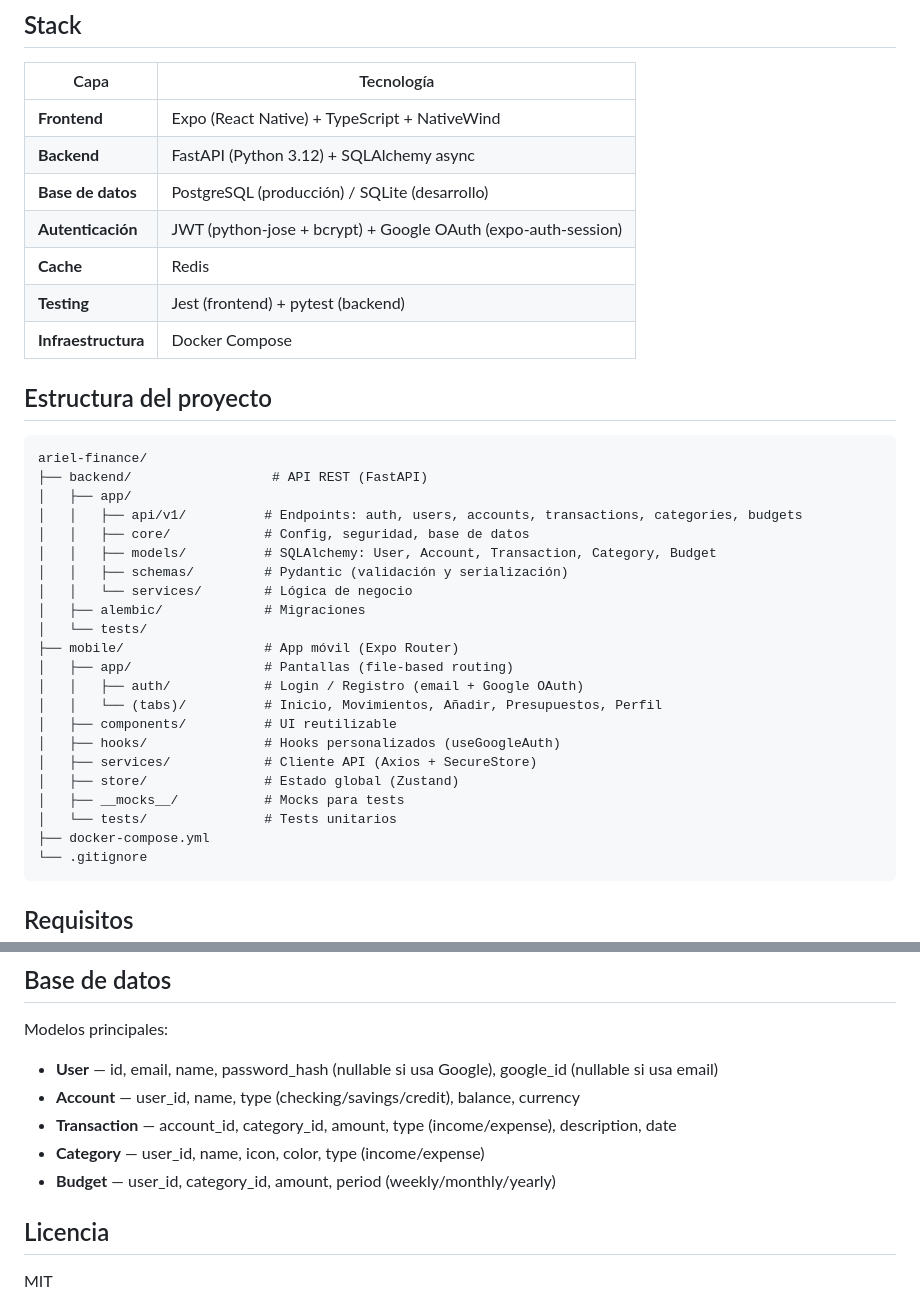
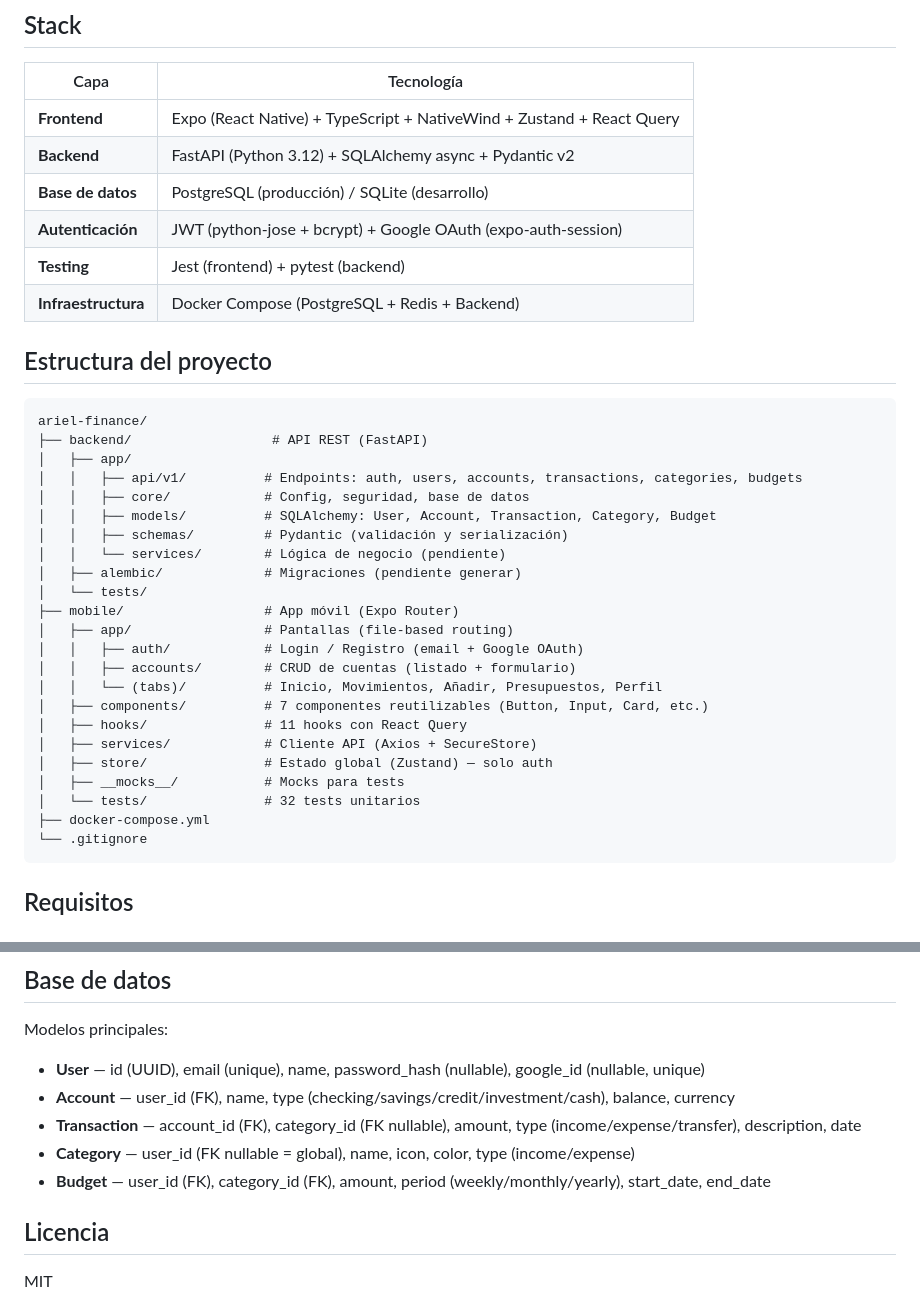
Before and after one commit to elvisag/ariel-finance, a Markdown page: README.md, 2 parts joined by grey strips. Drawn GitHub-style.

````diff
--- a/README.md
+++ b/README.md
@@ -6,13 +6,12 @@ Aplicación móvil de finanzas personales multi-usuario. Permite gestionar ingre
 
 | Capa | Tecnología |
 |------|-----------|
-| **Frontend** | Expo (React Native) + TypeScript + NativeWind |
-| **Backend** | FastAPI (Python 3.12) + SQLAlchemy async |
+| **Frontend** | Expo (React Native) + TypeScript + NativeWind + Zustand + React Query |
+| **Backend** | FastAPI (Python 3.12) + SQLAlchemy async + Pydantic v2 |
 | **Base de datos** | PostgreSQL (producción) / SQLite (desarrollo) |
 | **Autenticación** | JWT (python-jose + bcrypt) + Google OAuth (expo-auth-session) |
-| **Cache** | Redis |
 | **Testing** | Jest (frontend) + pytest (backend) |
-| **Infraestructura** | Docker Compose |
+| **Infraestructura** | Docker Compose (PostgreSQL + Redis + Backend) |
 
 ## Estructura del proyecto
 
@@ -24,19 +23,20 @@ ariel-finance/
 │   │   ├── core/            # Config, seguridad, base de datos
 │   │   ├── models/          # SQLAlchemy: User, Account, Transaction, Category, Budget
 │   │   ├── schemas/         # Pydantic (validación y serialización)
-│   │   └── services/        # Lógica de negocio
-│   ├── alembic/             # Migraciones
+│   │   └── services/        # Lógica de negocio (pendiente)
+│   ├── alembic/             # Migraciones (pendiente generar)
 │   └── tests/
 ├── mobile/                  # App móvil (Expo Router)
 │   ├── app/                 # Pantallas (file-based routing)
 │   │   ├── auth/            # Login / Registro (email + Google OAuth)
+│   │   ├── accounts/        # CRUD de cuentas (listado + formulario)
 │   │   └── (tabs)/          # Inicio, Movimientos, Añadir, Presupuestos, Perfil
-│   ├── components/          # UI reutilizable
-│   ├── hooks/               # Hooks personalizados (useGoogleAuth)
+│   ├── components/          # 7 componentes reutilizables (Button, Input, Card, etc.)
+│   ├── hooks/               # 11 hooks con React Query
 │   ├── services/            # Cliente API (Axios + SecureStore)
-│   ├── store/               # Estado global (Zustand)
+│   ├── store/               # Estado global (Zustand) — solo auth
 │   ├── __mocks__/           # Mocks para tests
-│   └── tests/               # Tests unitarios
+│   └── tests/               # 32 tests unitarios
 ├── docker-compose.yml
 └── .gitignore
 ```
@@ -102,11 +142,11 @@ Escanea el código QR con Expo Go en tu celular (misma red WiFi).
 
 Modelos principales:
 
-- **User** — id, email, name, password_hash (nullable si usa Google), google_id (nullable si usa email)
-- **Account** — user_id, name, type (checking/savings/credit), balance, currency
-- **Transaction** — account_id, category_id, amount, type (income/expense), description, date
-- **Category** — user_id, name, icon, color, type (income/expense)
-- **Budget** — user_id, category_id, amount, period (weekly/monthly/yearly)
+- **User** — id (UUID), email (unique), name, password_hash (nullable), google_id (nullable, unique)
+- **Account** — user_id (FK), name, type (checking/savings/credit/investment/cash), balance, currency
+- **Transaction** — account_id (FK), category_id (FK nullable), amount, type (income/expense/transfer), description, date
+- **Category** — user_id (FK nullable = global), name, icon, color, type (income/expense)
+- **Budget** — user_id (FK), category_id (FK), amount, period (weekly/monthly/yearly), start_date, end_date
 
 ## Licencia
 
````
Also changed, not shown: other parts of README.md (+48 -8 lines), CLAUDE.md (+86 -11 lines).
